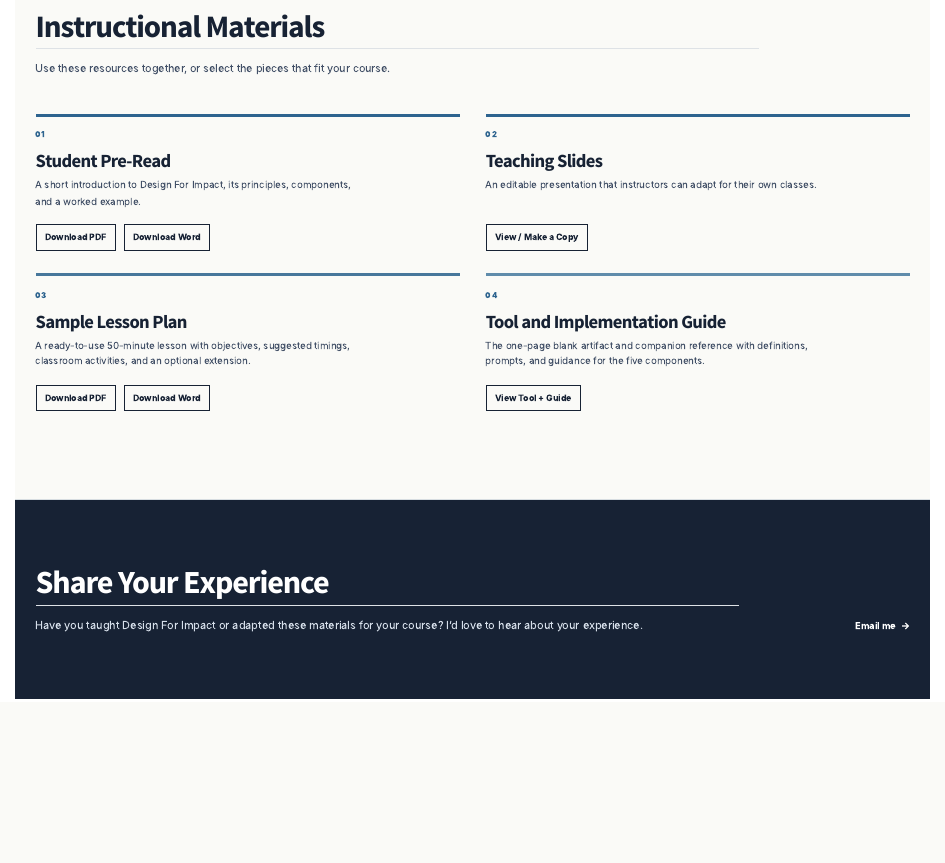
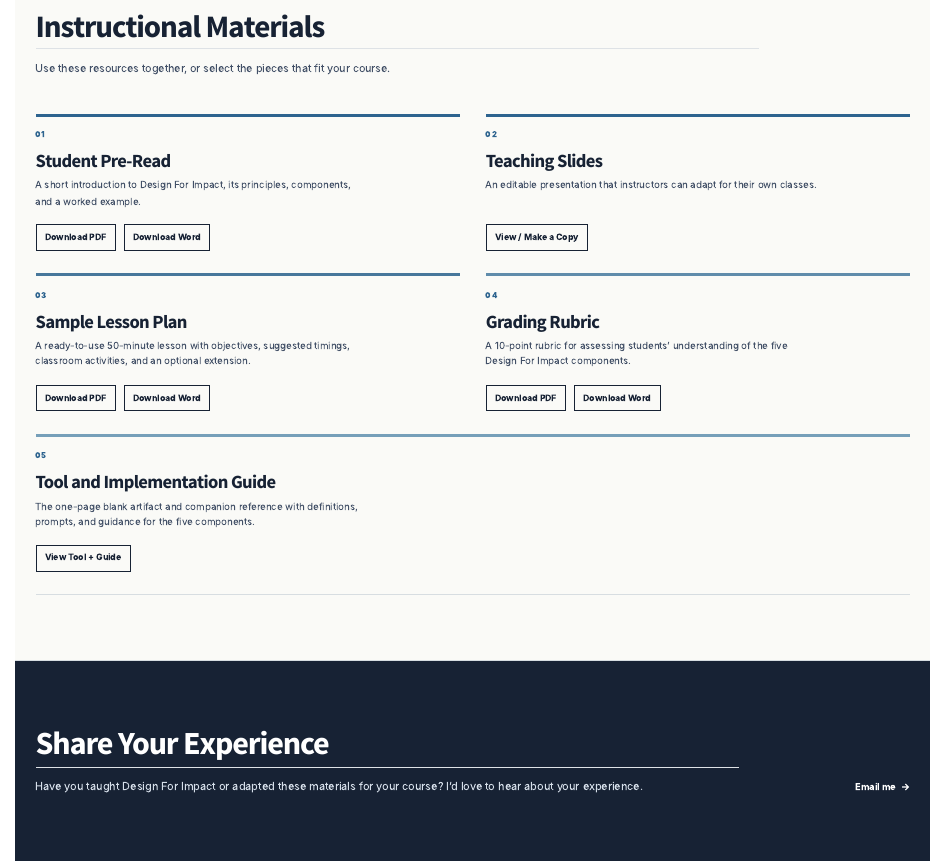
Before and after one commit to jettpalmer/design-for-impact, a Quarto document (instruction.qmd): the page in a window 1100 px wide, from 800 px down. Rendered offline with R 4.5, knitr and Pandoc in place of Quarto, with nearby package versions.

Commit message:
Add Design For Impact grading rubric

```diff
--- a/instruction.qmd
+++ b/instruction.qmd
@@ -89,6 +89,16 @@ title: "Instruction"
 
 <article class="instruction-material-card">
 <p class="instruction-resource-number">04</p>
+<h3>Grading Rubric</h3>
+<p>A 10-point rubric for assessing students’ understanding of the five Design For Impact components.</p>
+<div class="instruction-material-actions">
+<a class="button button-secondary" href="files/design-for-impact-grading-rubric.pdf" download>Download PDF</a>
+<a class="button button-secondary" href="files/design-for-impact-grading-rubric.docx" download>Download Word</a>
+</div>
+</article>
+
+<article class="instruction-material-card">
+<p class="instruction-resource-number">05</p>
 <h3>Tool and Implementation Guide</h3>
 <p>The one-page blank artifact and companion reference with definitions, prompts, and guidance for the five components.</p>
 <div class="instruction-material-actions">
--- a/styles.css
+++ b/styles.css
@@ -352,6 +352,7 @@ button:focus-visible {
 .instruction-material-card { border-top: 3px solid var(--blue); display: flex; flex-direction: column; min-width: 0; padding: 1.45rem 0 2.25rem; }
 .instruction-material-card:nth-child(3) { border-top-color: #47779b; }
 .instruction-material-card:nth-child(4) { border-top-color: #608cab; }
+.instruction-material-card:nth-child(5) { border-bottom: 1px solid var(--rule); border-top-color: #769fb9; grid-column: 1 / -1; }
 .instruction-material-card h3 { font-size: clamp(1.4rem, 2.2vw, 1.85rem); margin-bottom: 0.65rem; }
 .instruction-material-card > p:not(.instruction-resource-number) { font-size: 0.98rem; line-height: 1.58; max-width: 33rem; }
 .instruction-material-actions { margin-top: auto; padding-top: 1.5rem; }
@@ -403,6 +404,7 @@ button:focus-visible {
   .flow-arrow { display: none; }
   .workflow-notes, .implementation-levels, .example-previews, .resource-split, .tool-split-heading, .adaptation-list { grid-template-columns: 1fr; }
   .instruction-material-grid { grid-template-columns: 1fr; }
+  .instruction-material-card:nth-child(5) { border-bottom: 0; grid-column: auto; }
   .implementation-levels article:last-child { grid-column: auto; }
   .examples-page-hero, .about-page-hero { padding-top: 4.4rem; }
   .example-component-grid { grid-template-columns: 1fr; }
```
Also changed, not shown: docs/search.json, files/design-for-impact-grading-rubric.pdf (added), 5 other files.
